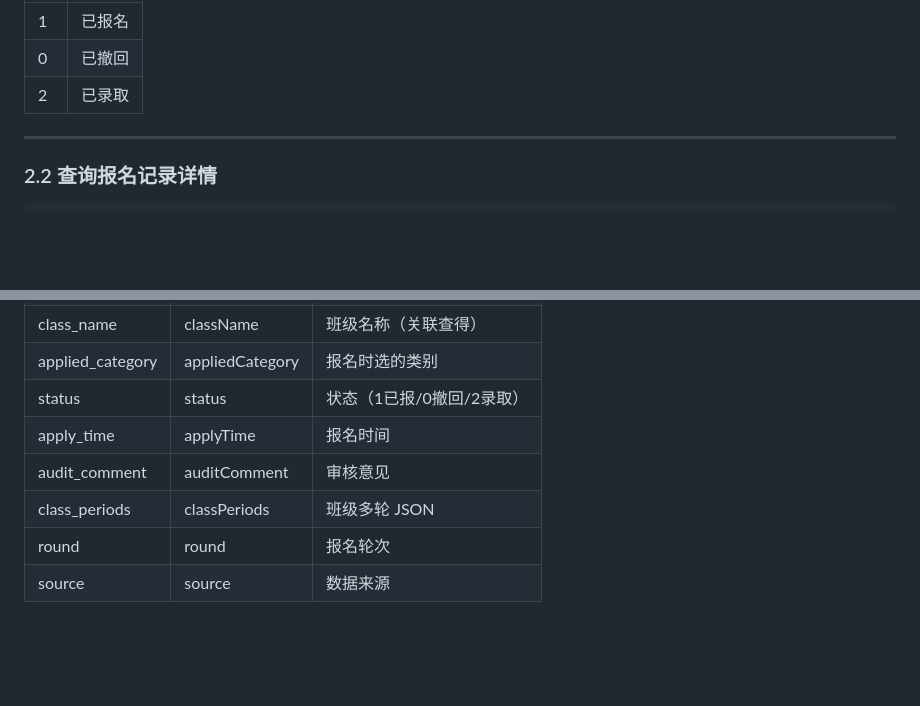
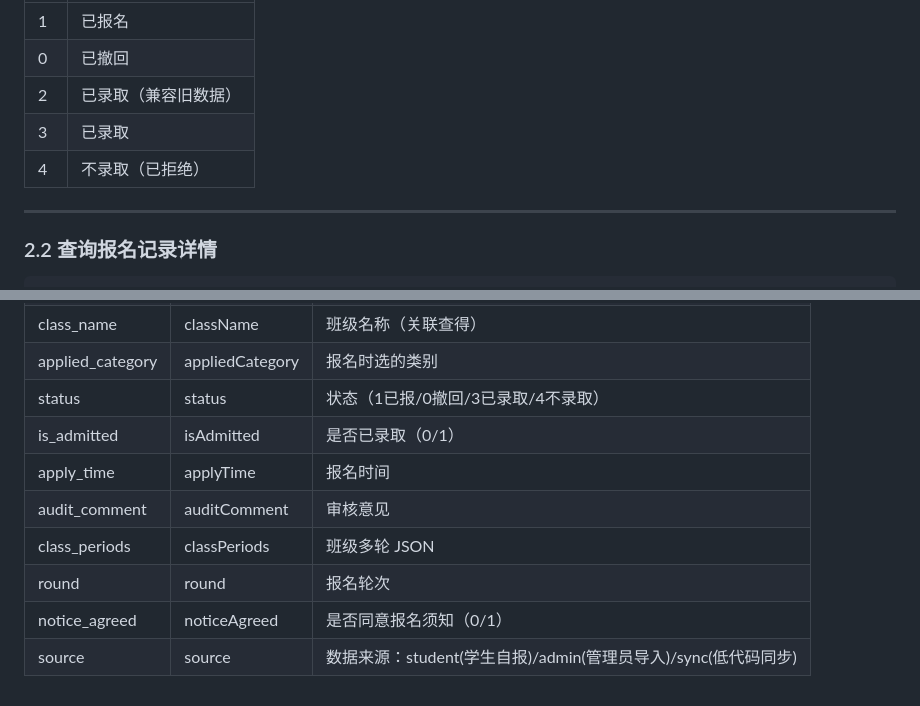
Before and after one commit to 2818661801-prog/enrollment-platform, a Markdown page: docs/低代码平台接口文档.md, 2 parts joined by grey strips. Rendered like a GitHub page; blank space fills up the shorter version.

Commit message:
docs: 更新低代码平台接口文档 v1.1.0 - 补充status=3/4状态码和applications表缺失字段
- 补充 status=3(已录取)/status=4(不录取) 状态码说明
- applications 字段对照表补充 is_admitted、notice_agreed、source 字段
- 版本号 v1.0.0 → v1.1.0，日期更新为 2026-07-04

```diff
--- a/docs/低代码平台接口文档.md
+++ b/docs/低代码平台接口文档.md
@@ -310,7 +310,9 @@ GET /api/admin/applications
 |----|------|
 | 1 | 已报名 |
 | 0 | 已撤回 |
-| 2 | 已录取 |
+| 2 | 已录取（兼容旧数据） |
+| 3 | 已录取 |
+| 4 | 不录取（已拒绝） |
 
 ---
 
@@ -1052,9 +1054,11 @@ Authorization: Bearer <token>
 | class_id | classId | 班级 ID |
 | class_name | className | 班级名称（关联查得）|
 | applied_category | appliedCategory | 报名时选的类别 |
-| status | status | 状态（1已报/0撤回/2录取）|
+| status | status | 状态（1已报/0撤回/3已录取/4不录取）|
+| is_admitted | isAdmitted | 是否已录取（0/1）|
 | apply_time | applyTime | 报名时间 |
 | audit_comment | auditComment | 审核意见 |
 | class_periods | classPeriods | 班级多轮 JSON |
 | round | round | 报名轮次 |
-| source | source | 数据来源 |
+| notice_agreed | noticeAgreed | 是否同意报名须知（0/1）|
+| source | source | 数据来源：student(学生自报)/admin(管理员导入)/sync(低代码同步) |
```
Also changed, not shown: other parts of docs/低代码平台接口文档.md (+2 -2 lines).
